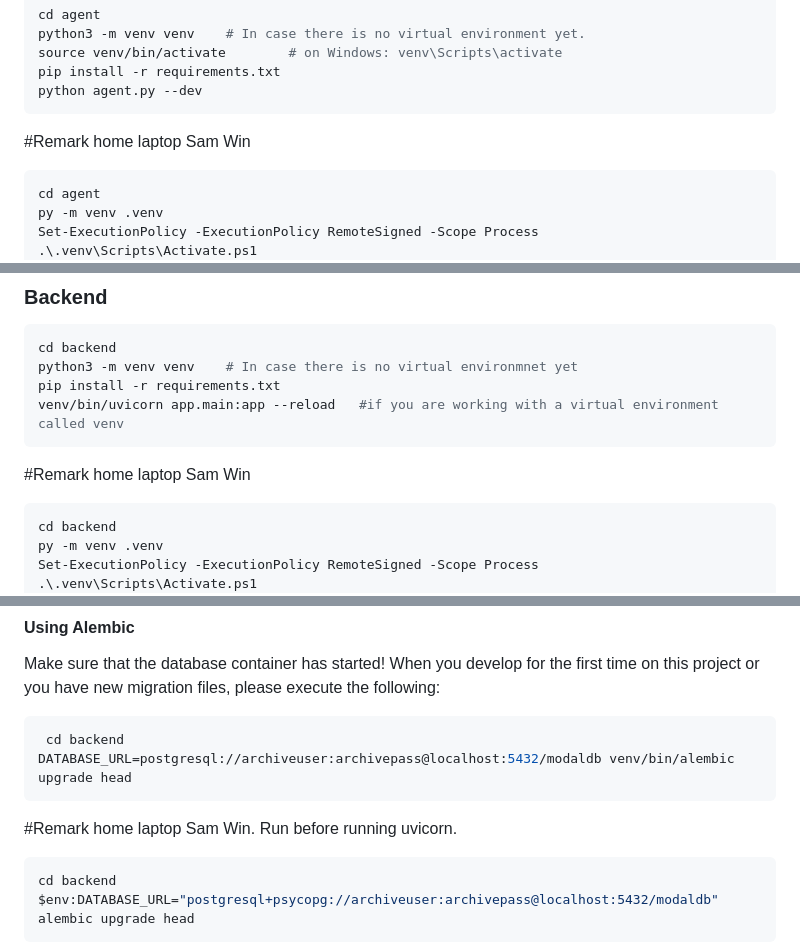
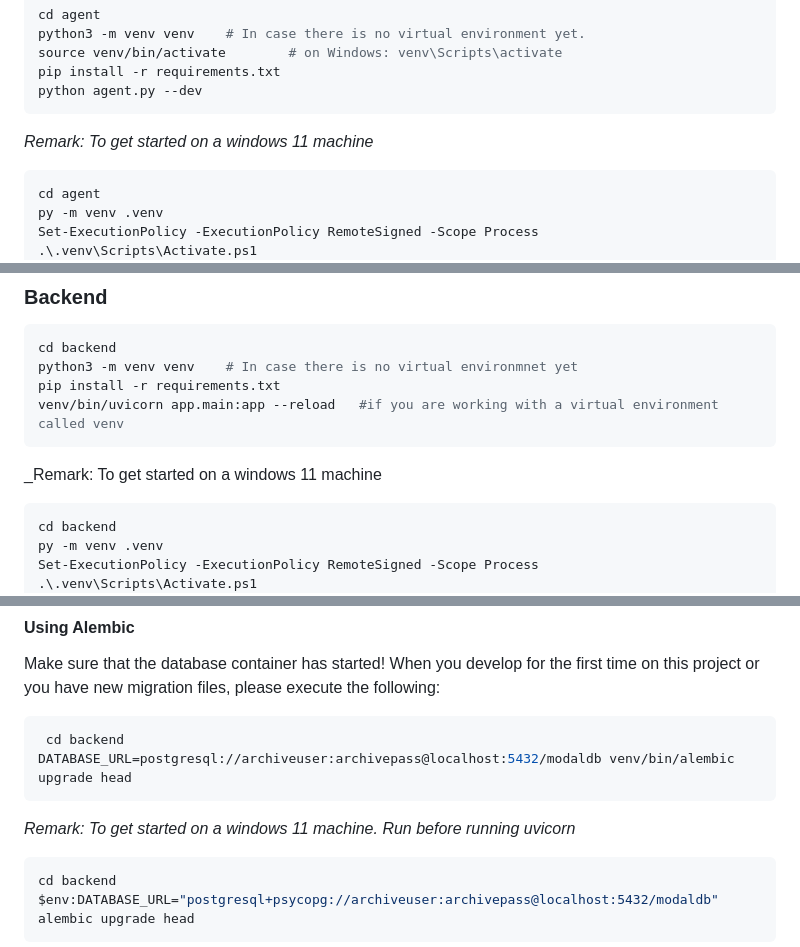
Before and after one commit to AboutCodingBE/modal-docker-monorepo, a Markdown page: README.md, 3 parts joined by grey strips. Drawn GitHub-style.

Commit message:
updated the remark

````diff
--- a/README.md
+++ b/README.md
@@ -85,7 +85,7 @@ pip install -r requirements.txt
 python agent.py --dev
 ```
 
-#Remark home laptop Sam Win
+_Remark: To get started on a windows 11 machine_
 ```bash
 cd agent
 py -m venv .venv
@@ -104,7 +104,7 @@ pip install -r requirements.txt
 venv/bin/uvicorn app.main:app --reload   #if you are working with a virtual environment called venv
 ```
 
-#Remark home laptop Sam Win
+_Remark: To get started on a windows 11 machine
 ```bash
 cd backend
 py -m venv .venv
@@ -124,7 +124,7 @@ When you develop for the first time on this project or you have new migration fi
 DATABASE_URL=postgresql://archiveuser:archivepass@localhost:5432/modaldb venv/bin/alembic upgrade head
 ```
 
-#Remark home laptop Sam Win. Run before running uvicorn.
+_Remark: To get started on a windows 11 machine. Run before running uvicorn_
 ```bash
 cd backend
 $env:DATABASE_URL="postgresql+psycopg://archiveuser:archivepass@localhost:5432/modaldb"
````
